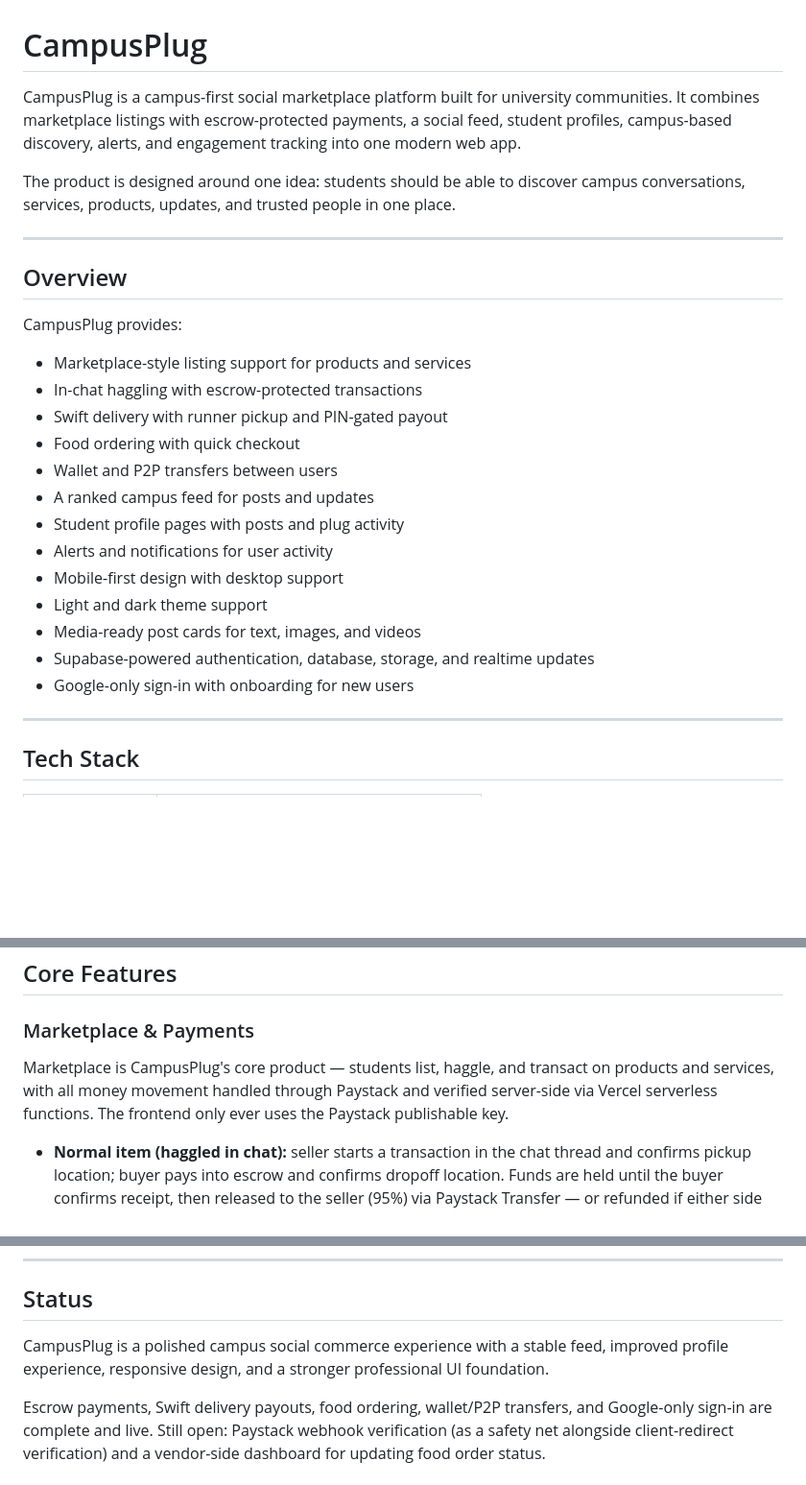
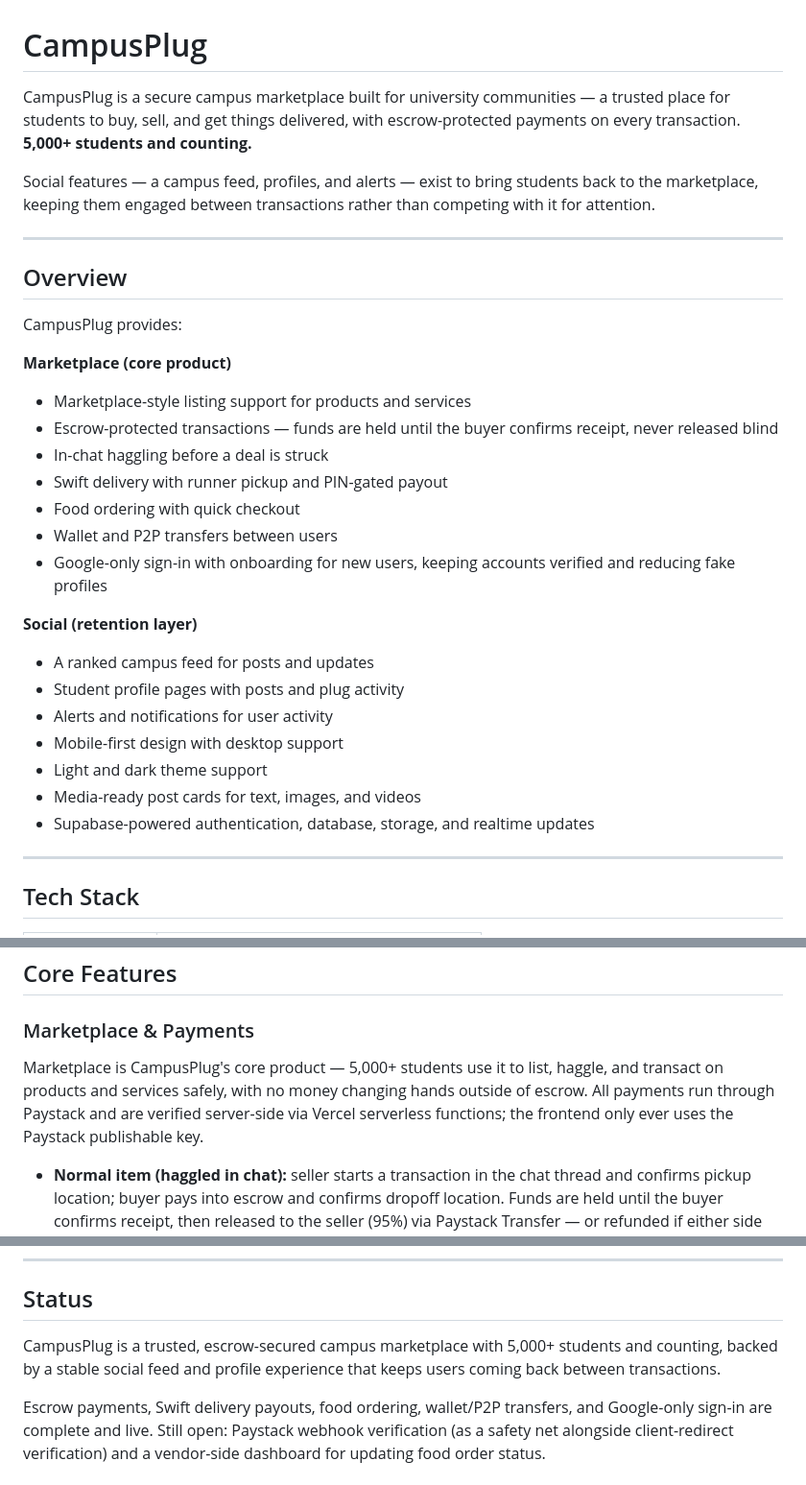
Before and after one commit to sumudinnovation4-debug/Newcampus, a Markdown page: README.md, 3 parts joined by grey strips. Shown at 96% size. Drawn GitHub-style; blank space fills up the shorter version.

```diff
--- a/README.md
+++ b/README.md
@@ -1,8 +1,8 @@
 # CampusPlug
 
-CampusPlug is a campus-first social marketplace platform built for university communities. It combines marketplace listings with escrow-protected payments, a social feed, student profiles, campus-based discovery, alerts, and engagement tracking into one modern web app.
+CampusPlug is a secure campus marketplace built for university communities — a trusted place for students to buy, sell, and get things delivered, with escrow-protected payments on every transaction. **5,000+ students and counting.**
 
-The product is designed around one idea: students should be able to discover campus conversations, services, products, updates, and trusted people in one place.
+Social features — a campus feed, profiles, and alerts — exist to bring students back to the marketplace, keeping them engaged between transactions rather than competing with it for attention.
 
 ---
 
@@ -10,11 +10,16 @@ The product is designed around one idea: students should be able to discover cam
 
 CampusPlug provides:
 
+**Marketplace (core product)**
 - Marketplace-style listing support for products and services
-- In-chat haggling with escrow-protected transactions
+- Escrow-protected transactions — funds are held until the buyer confirms receipt, never released blind
+- In-chat haggling before a deal is struck
 - Swift delivery with runner pickup and PIN-gated payout
 - Food ordering with quick checkout
 - Wallet and P2P transfers between users
+- Google-only sign-in with onboarding for new users, keeping accounts verified and reducing fake profiles
+
+**Social (retention layer)**
 - A ranked campus feed for posts and updates
 - Student profile pages with posts and plug activity
 - Alerts and notifications for user activity
@@ -22,7 +27,6 @@ CampusPlug provides:
 - Light and dark theme support
 - Media-ready post cards for text, images, and videos
 - Supabase-powered authentication, database, storage, and realtime updates
-- Google-only sign-in with onboarding for new users
 
 ---
 
@@ -47,7 +51,7 @@ CampusPlug provides:
 
 ### Marketplace & Payments
 
-Marketplace is CampusPlug's core product — students list, haggle, and transact on products and services, with all money movement handled through Paystack and verified server-side via Vercel serverless functions. The frontend only ever uses the Paystack publishable key.
+Marketplace is CampusPlug's core product — 5,000+ students use it to list, haggle, and transact on products and services safely, with no money changing hands outside of escrow. All payments run through Paystack and are verified server-side via Vercel serverless functions; the frontend only ever uses the Paystack publishable key.
 
 - **Normal item (haggled in chat):** seller starts a transaction in the chat thread and confirms pickup location; buyer pays into escrow and confirms dropoff location. Funds are held until the buyer confirms receipt, then released to the seller (95%) via Paystack Transfer — or refunded if either side cancels.
 - **Swift delivery:** after a runner accepts a delivery request, the buyer pays to confirm before pickup can start. Entering the correct delivery PIN on handoff auto-releases payout to the runner (95%) with no extra steps.
@@ -338,6 +342,6 @@ Highlights:
 
 ## Status
 
-CampusPlug is a polished campus social commerce experience with a stable feed, improved profile experience, responsive design, and a stronger professional UI foundation.
+CampusPlug is a trusted, escrow-secured campus marketplace with 5,000+ students and counting, backed by a stable social feed and profile experience that keeps users coming back between transactions.
 
 Escrow payments, Swift delivery payouts, food ordering, wallet/P2P transfers, and Google-only sign-in are complete and live. Still open: Paystack webhook verification (as a safety net alongside client-redirect verification) and a vendor-side dashboard for updating food order status.
```
